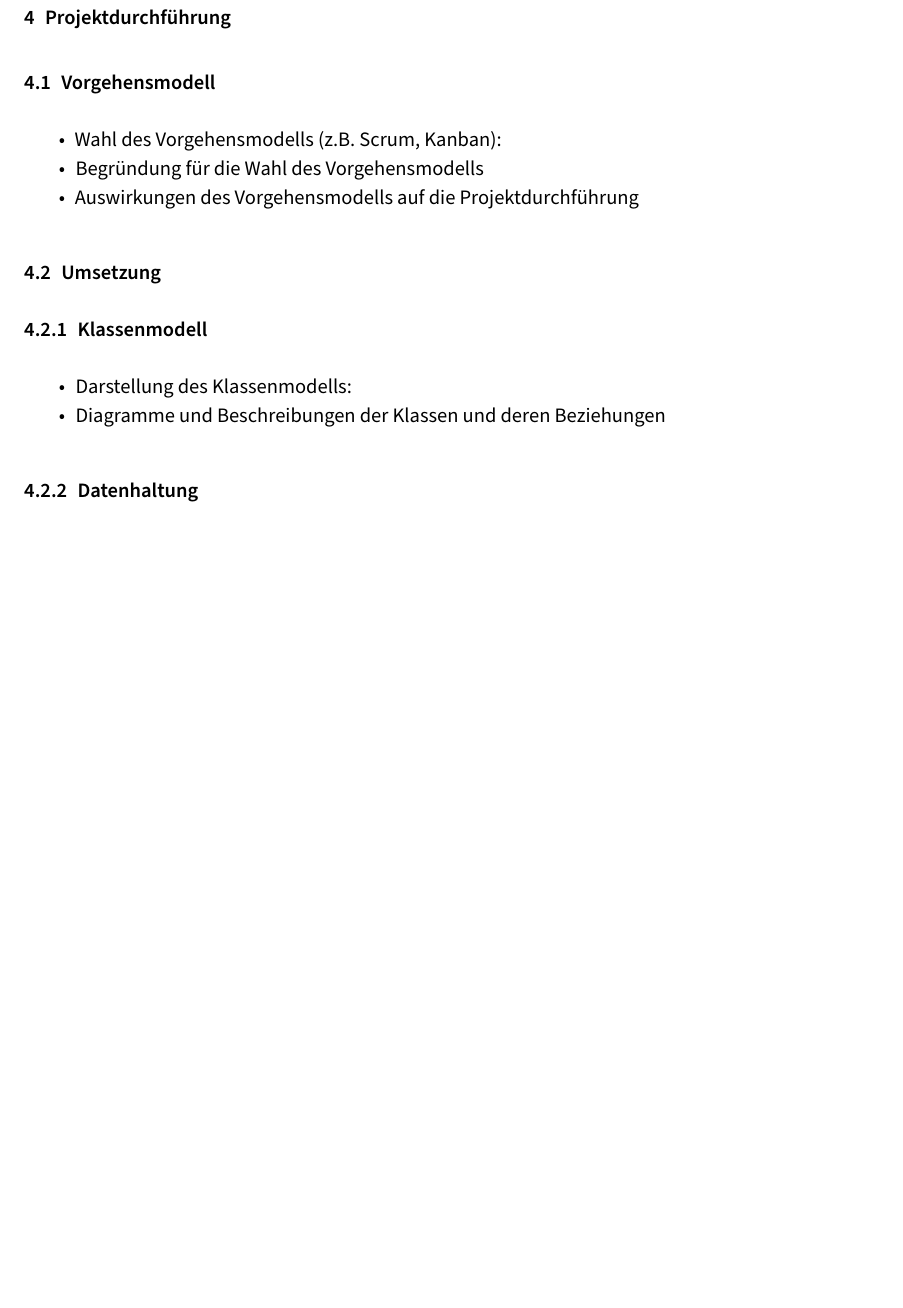
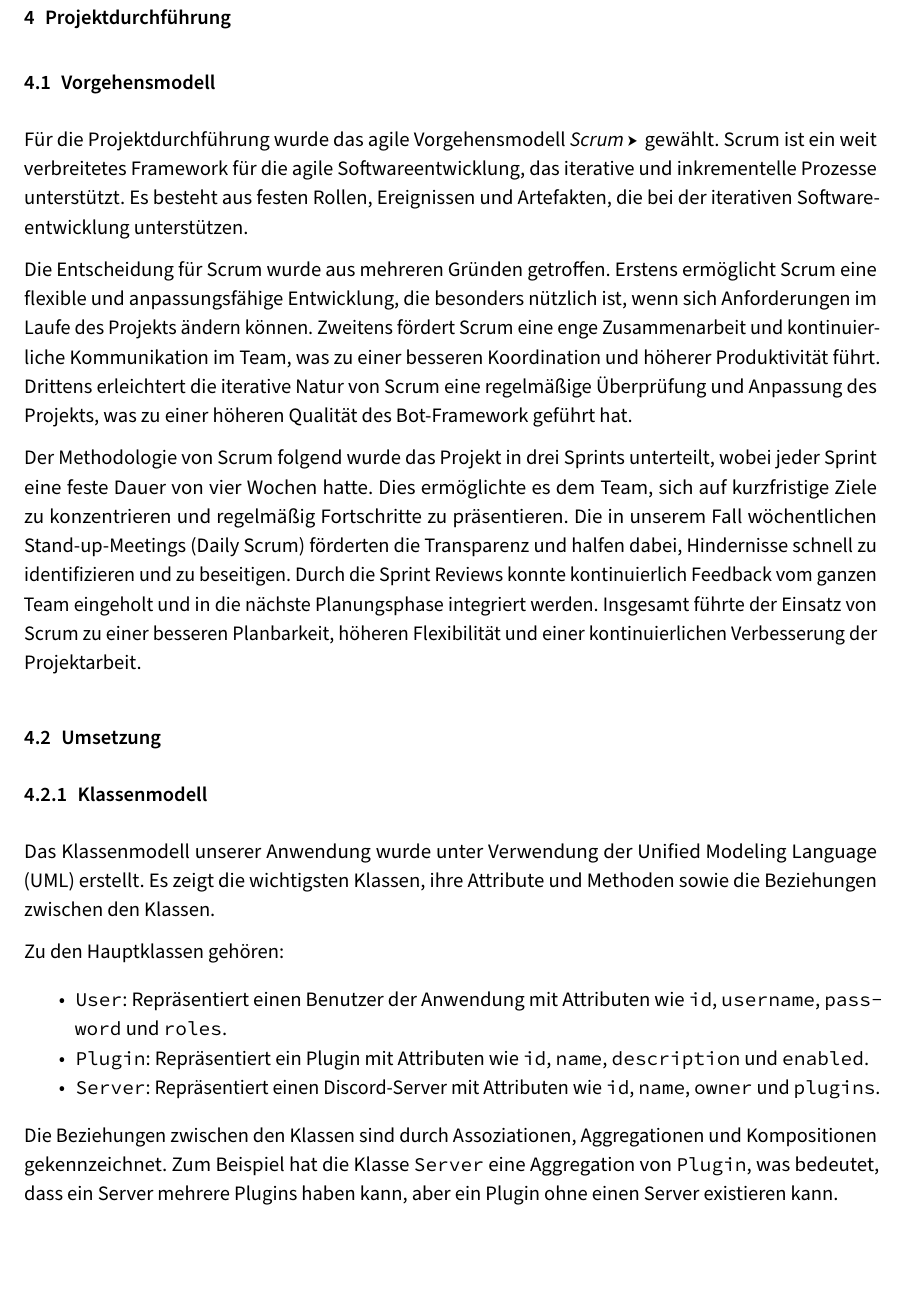
Before and after one commit to FA22B/bothq-docs, a LaTeX document (projektdokumentation.tex, which reads contents/004-projektdurchführung.tex): part of page 11 of 18 before the commit and part of page 11 of 19 after it, cut so that both start at the same text, the shorter picture padded with empty space. Compiled offline with pdfLaTeX.

Commit message:
Started Kapitel 4 Projektdurchführung

```diff
--- a/contents/004-projektdurchführung.tex
+++ b/contents/004-projektdurchführung.tex
@@ -13,23 +13,37 @@
 
 \subsection{Vorgehensmodell}\label{vorgehensmodell}
 
-\begin{itemize}
-  \item
-        Wahl des Vorgehensmodells (z.B. Scrum, Kanban):
-  \item
-        Begründung für die Wahl des Vorgehensmodells
-  \item
-        Auswirkungen des Vorgehensmodells auf die Projektdurchführung
-\end{itemize}
+Für die Projektdurchführung wurde das agile Vorgehensmodell \gls{Scrum} gewählt. Scrum ist ein weit verbreitetes Framework für die agile Softwareentwicklung, das iterative und inkrementelle Prozesse unterstützt. Es besteht aus festen Rollen, Ereignissen und Artefakten, die bei der iterativen Softwareentwicklung unterstützen.
+
+Die Entscheidung für Scrum wurde aus mehreren Gründen getroffen. Erstens ermöglicht Scrum eine flexible und anpassungsfähige Entwicklung, die besonders nützlich ist, wenn sich Anforderungen im Laufe des Projekts ändern können. Zweitens fördert Scrum eine enge Zusammenarbeit und kontinuierliche Kommunikation im Team, was zu einer besseren Koordination und höherer Produktivität führt. Drittens erleichtert die iterative Natur von Scrum eine regelmäßige Überprüfung und Anpassung des Projekts, was zu einer höheren Qualität des Bot-Framework geführt hat.
+
+Der Methodologie von Scrum folgend wurde das Projekt in drei Sprints unterteilt, wobei jeder Sprint eine feste Dauer von vier Wochen hatte. Dies ermöglichte es dem Team, sich auf kurzfristige Ziele zu konzentrieren und regelmäßig Fortschritte zu präsentieren. Die in unserem Fall wöchentlichen Stand-up-Meetings (Daily Scrum) förderten die Transparenz und halfen dabei, Hindernisse schnell zu identifizieren und zu beseitigen. Durch die Sprint Reviews konnte kontinuierlich Feedback vom ganzen Team eingeholt und in die nächste Planungsphase integriert werden. Insgesamt führte der Einsatz von Scrum zu einer besseren Planbarkeit, höheren Flexibilität und einer kontinuierlichen Verbesserung der Projektarbeit.
 
 \subsection{Umsetzung}\label{umsetzung}
 
 \subsubsection{Klassenmodell}\label{klassenmodell}
 
+Das Klassenmodell unserer Anwendung wurde unter Verwendung der Unified
+Modeling Language (UML) erstellt. Es zeigt die wichtigsten Klassen, ihre
+Attribute und Methoden sowie die Beziehungen zwischen den Klassen.
+
+Zu den Hauptklassen gehören:
+
 \begin{itemize}
-  \item
-        Darstellung des Klassenmodells:
-  \item
-        Diagramme und Beschreibungen der Klassen und deren Beziehungen
+\item
+  \texttt{User}: Repräsentiert einen Benutzer der Anwendung mit
+  Attributen wie \texttt{id}, \texttt{username}, \texttt{password} und
+  \texttt{roles}.
+\item
+  \texttt{Plugin}: Repräsentiert ein Plugin mit Attributen wie
+  \texttt{id}, \texttt{name}, \texttt{description} und \texttt{enabled}.
+\item
+  \texttt{Server}: Repräsentiert einen Discord-Server mit Attributen wie
+  \texttt{id}, \texttt{name}, \texttt{owner} und \texttt{plugins}.
 \end{itemize}
 
+Die Beziehungen zwischen den Klassen sind durch Assoziationen,
+Aggregationen und Kompositionen gekennzeichnet. Zum Beispiel hat die
+Klasse \texttt{Server} eine Aggregation von \texttt{Plugin}, was
+bedeutet, dass ein Server mehrere Plugins haben kann, aber ein Plugin
+ohne einen Server existieren kann.
--- a/projektdokumentation.tex
+++ b/projektdokumentation.tex
@@ -196,6 +203,14 @@ autocite=footnote,
     }
 }
 
+\newglossaryentry{Scrum}{
+    name={Scrum},
+    description={
+        Scrum ist ein Framework für die agile Softwareentwicklung, das iterative und inkrementelle Prozesse unterstützt. Es besteht aus festen Rollen, Ereignissen und Artefakten, die die Zusammenarbeit im Team fördern und die kontinuierliche Lieferung von funktionierenden Software-Inkrementen ermöglichen. Zu den Rollen gehören der \emph{Product Owner}, der \emph{Scrum Master} und das \emph{Entwicklungsteam}. Die wichtigsten Ereignisse sind der \emph{Sprint}, das \emph{Sprint Planning}, der \emph{Daily Scrum}, das \emph{Sprint Review} und die \emph{Sprint Retrospective}. Zu den Artefakten zählen das \emph{Product Backlog}, das \emph{Sprint Backlog} und das \emph{Increment}. Scrum ermöglicht eine flexible und adaptive Entwicklung, indem es regelmäßig Feedback einholt und das Projekt kontinuierlich an die sich ändernden Anforderungen anpasst.
+    }
+}
+
+
 
 \newcounter{savepage}
 
```
Also changed, not shown: images/database-diagram-2024-05-27.png (added), images/database-diagram-2024-05-27.svg (added), projektdokumentation.pdf, contents/004-projektdurchführung.tex (9 more changed lines), projektdokumentation.tex (13 more changed lines), 1 other file.
